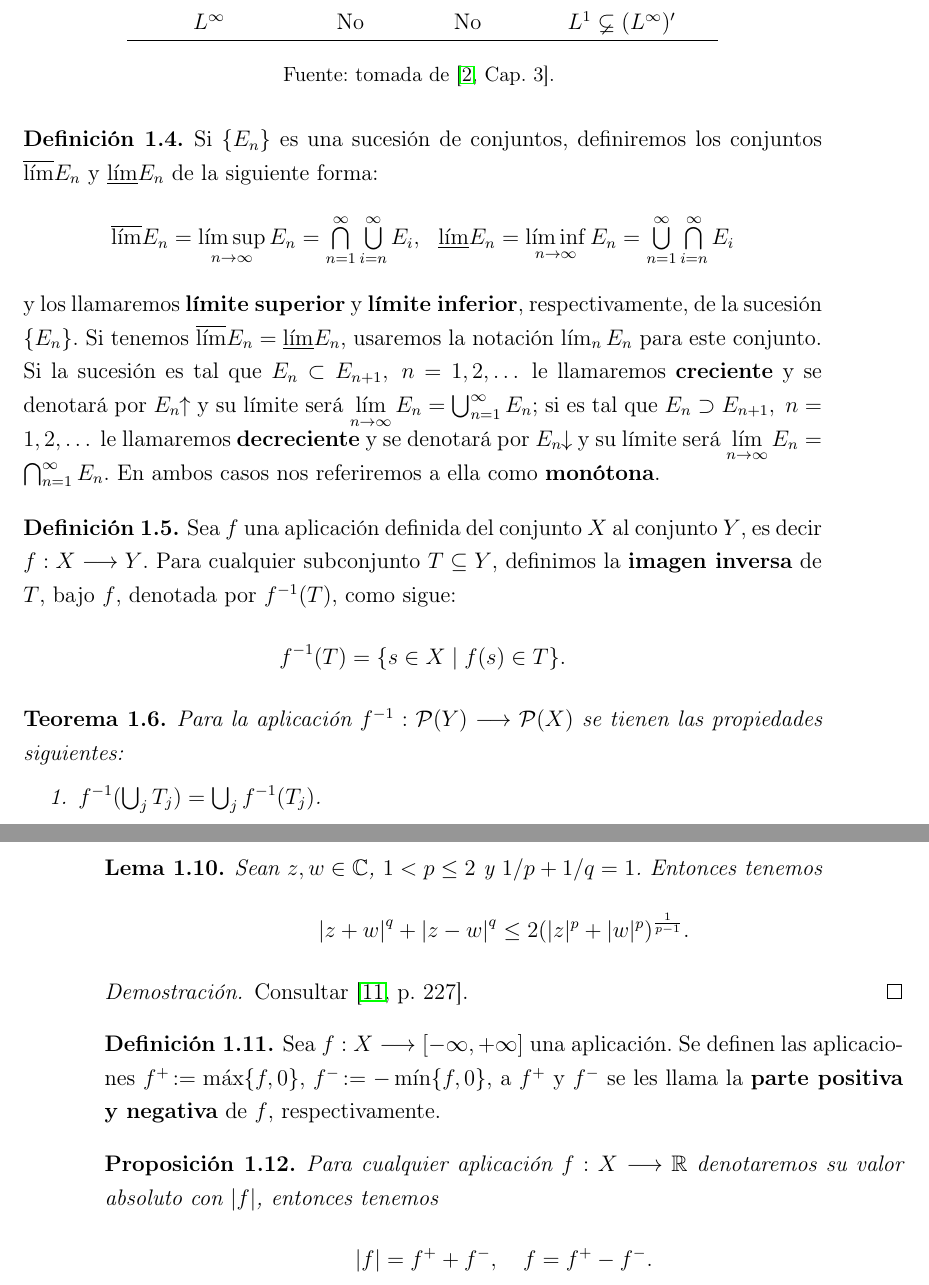
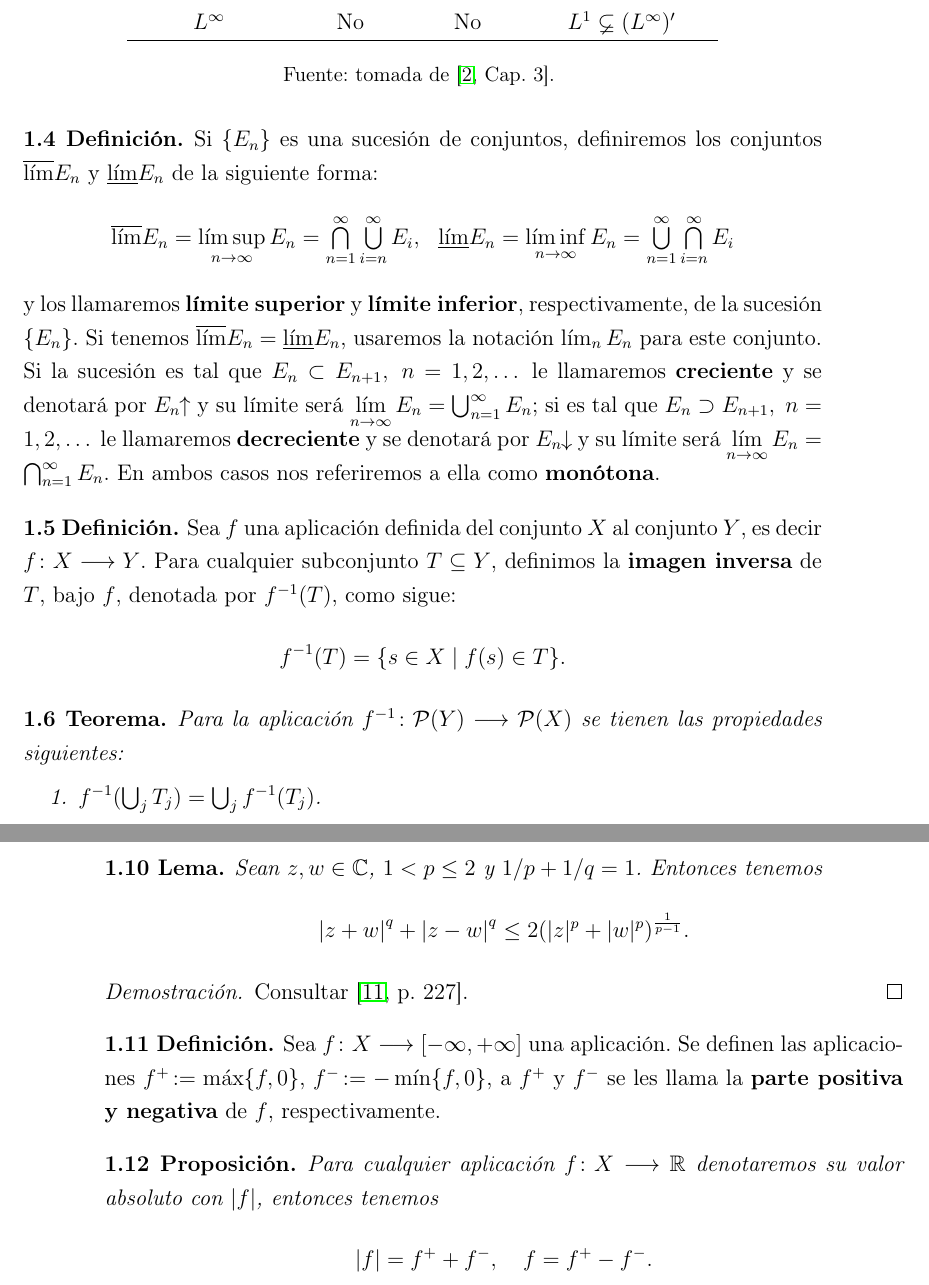
Before and after one commit to herr-guti/thesis-ecfm, a LaTeX thesis (TesisTotalBibTeX.tex, which reads macros.sty, tch1.tex): two parts of pages 26 and 29 of 38, joined at a grey line, cut so that both start at the same text. Compiled offline with pdfLaTeX.

Commit message:
Actualización.
Corrección de : por \colon en las funciones.
Intercambio de la numeración y nombre del ambiente theorem.

```diff
--- a/macros.sty
+++ b/macros.sty
@@ -63,6 +63,7 @@
 % Teoremas ---------------------------------------------------------
 % estos ambientes son para teoremas, lemas, corolarios, otros
 % si no los utiliza los puede obviar en su trabajo de graduación
+\swapnumbers
 \theoremstyle{definition}
 \newtheorem{defn}{Definición}[chapter]
 \newtheorem{axm}[defn]{Axioma}
--- a/tch1.tex
+++ b/tch1.tex
@@ -83,12 +83,12 @@ límite será $\lim \limits_ {n\rightarrow \infty}E_n = \inter En1
 \textbf{monótona}.\end{defn}
 
 \begin{defn}\label{dfcp2}Sea $f$ una aplicación definida del conjunto
-$X$ al conjunto $Y$, es decir $f:X\To Y$. Para cualquier subconjunto
+$X$ al conjunto $Y$, es decir $f\colon X\To Y$. Para cualquier subconjunto
 $T\subseteq Y$, definimos la \textbf{imagen inversa} de $T$, bajo
 $f$, denotada por $\ff (T)$, como sigue:
 \[\ff (T)=\{s\in X\mid f(s)\in T\}.\]\end{defn}
 
-\begin{thm}\label{thcp1}Para la aplicación $\ff :{\cal{P}} (Y)
+\begin{thm}\label{thcp1}Para la aplicación $\ff \colon {\cal{P}} (Y)
 \To {\cal{P}} (X)$ se tienen las propiedades siguientes:
 \begin{enumerate}
     \vspace{-6pt} \item $\ff(\bigcup_j T_j) = \bigcup_j
@@ -187,14 +187,14 @@ este caso la resolución no afecta) Fuente: imagen tomada de~\cite{liu}.}
 
 \begin{proof} Consultar~\cite[p. 227]{Hewit}. \end{proof}
 
-\begin{defn}\label{dfcp5}Sea $f:X\To \RR$ una aplicación. Se definen
+\begin{defn}\label{dfcp5}Sea $f\colon X\To \RR$ una aplicación. Se definen
 las aplicaciones $f^+\!\df\max\{f,0\}$, $f^-\!\df-\min\{f,0\}$, a
 $f^+$ y $f^-$ se les llama la \textbf{parte positiva y negativa} de
 $f$, respectivamente.
 \end{defn}
 
 
-\begin{prp}\label{prcp2}Para cualquier aplicación $f:X\To \R$
+\begin{prp}\label{prcp2}Para cualquier aplicación $f\colon X\To \R$
 denotaremos su valor absoluto con $\abs f$, entonces tenemos
 \[\abs f=f^++f^-,\quad f=f^+-f^-.\]
 \end{prp}
```
Also changed, not shown: tch2.tex (+1 -1 lines), TesisTotal.pdf, TesisTotalBibTeX.pdf, 2 other files.
